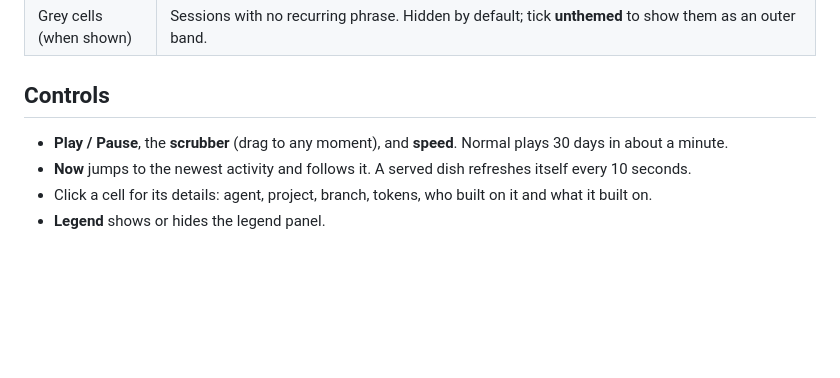
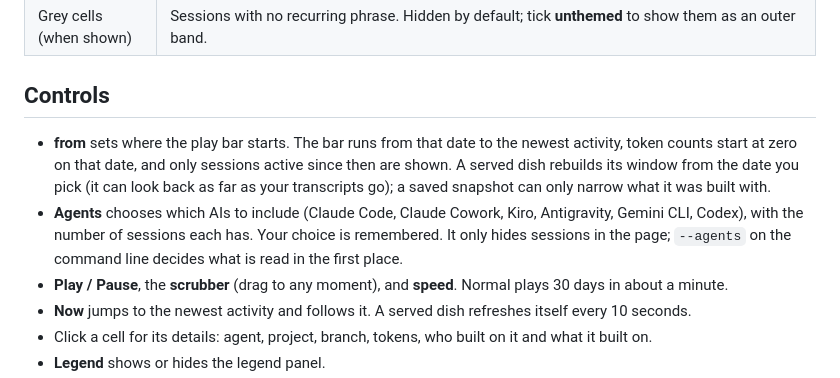
Before and after one commit to kamingfung/agent-dish, a Markdown page: docs/how-to-read.md, the part around the change. Drawn GitHub-style; blank space fills up the shorter version.

```diff
--- a/docs/how-to-read.md
+++ b/docs/how-to-read.md
@@ -22,6 +22,12 @@ Pick the start date with the **from** box in the header (a snapshot can only sta
 
 ## Controls
 
+- **from** sets where the play bar starts. The bar runs from that date to the newest activity, token counts start at zero on
+  that date, and only sessions active since then are shown. A served dish rebuilds its window from the date you pick (it
+  can look back as far as your transcripts go); a saved snapshot can only narrow what it was built with.
+- **Agents** chooses which AIs to include (Claude Code, Claude Cowork, Kiro, Antigravity, Gemini CLI, Codex), with the number
+  of sessions each has. Your choice is remembered. It only hides sessions in the page; `--agents` on the command line decides
+  what is read in the first place.
 - **Play / Pause**, the **scrubber** (drag to any moment), and **speed**. Normal plays 30 days in about a minute.
 - **Now** jumps to the newest activity and follows it. A served dish refreshes itself every 10 seconds.
 - Click a cell for its details: agent, project, branch, tokens, who built on it and what it built on.
```
Also changed, not shown: CHANGELOG.md (+2 -0 lines), README.md (+2 -0 lines), docs/media/card.png, docs/media/dish.png, docs/media/legend.png, 6 other files.
